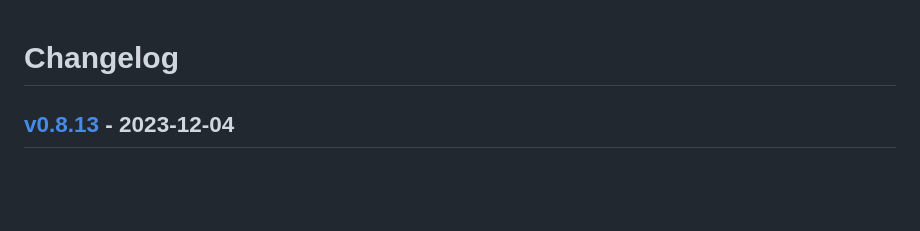
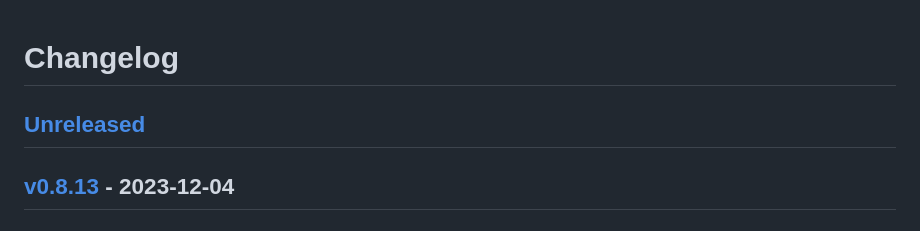
Before and after one commit to Ozy-Viking/twitch_king_of_the_hill, a Markdown page: CHANGELOG.md, the part around the change. GitHub-like rendering; blank space fills up the shorter version.

```diff
--- a/CHANGELOG.md
+++ b/CHANGELOG.md
@@ -1,5 +1,7 @@
 # Changelog
 
+<a name="unreleased"></a>
+## [Unreleased]
 
 <a name="v0.8.13"></a>
 ## [v0.8.13] - 2023-12-04
```
